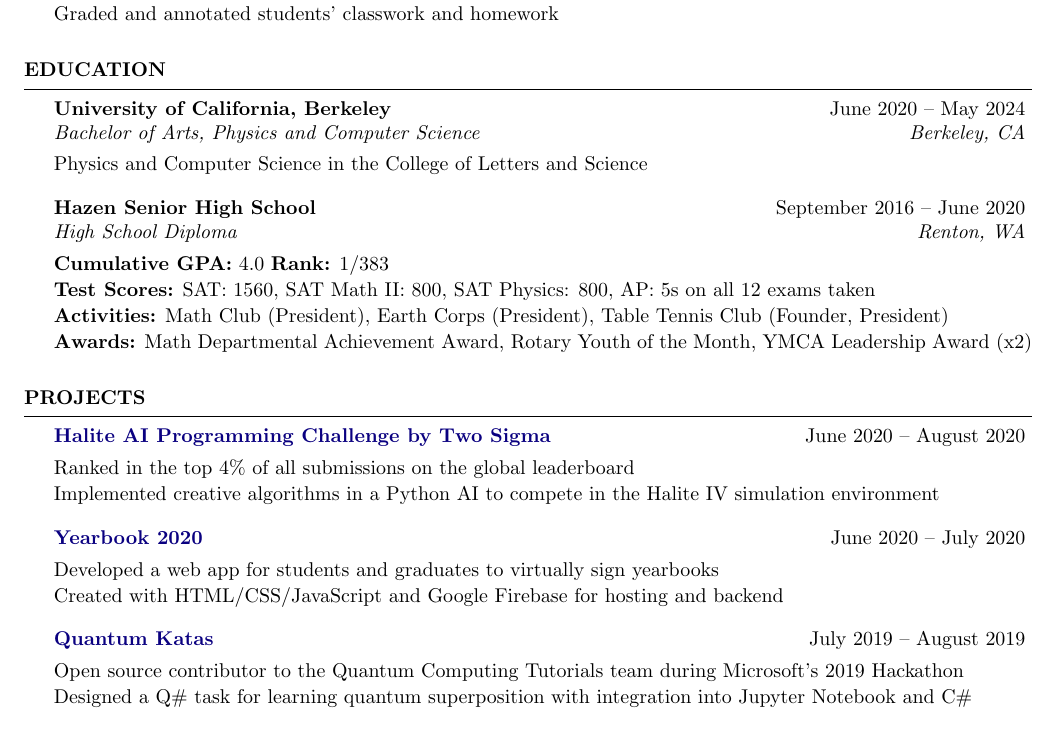
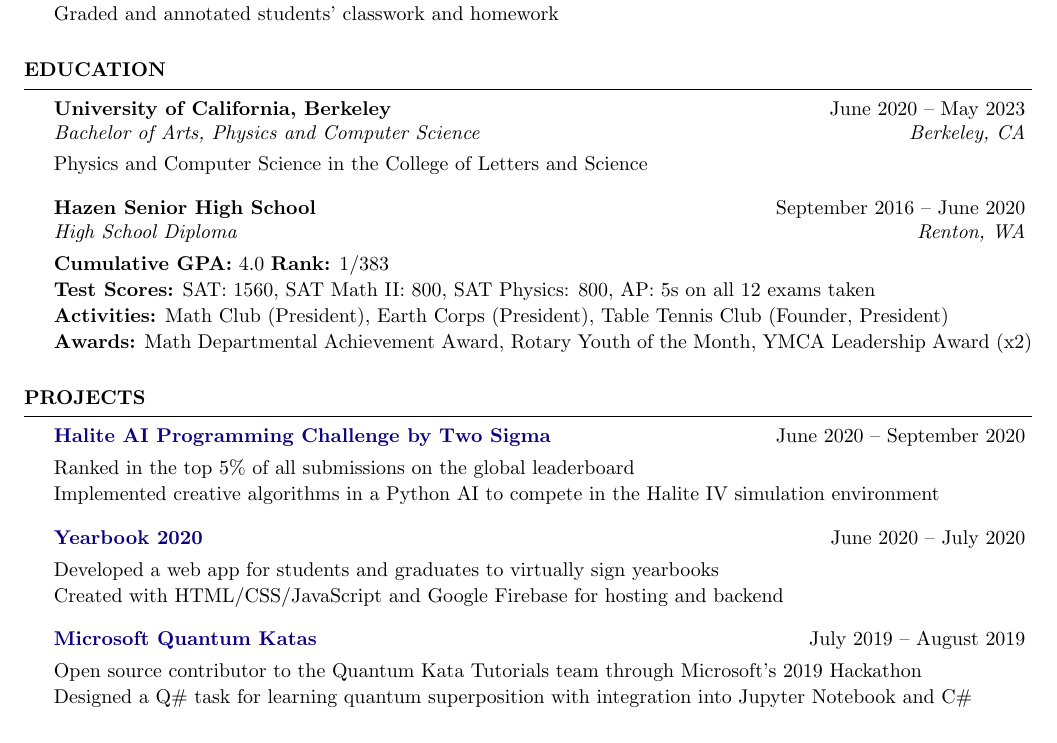
Before and after one commit to evilpegasus/Resume, a LaTeX CV (Resume.tex): part of the page, cut so that both start at the same text. Compiled offline with pdfLaTeX.

Commit message:
Graduation date 2023

```diff
--- a/Resume.tex
+++ b/Resume.tex
@@ -61,7 +61,7 @@
 %----------------------------------------------------------------------------------------
 
 \begin{rSection}{Education}
-    \begin{rSubsection}{University of California, Berkeley}{June 2020 – May 2024}{Bachelor of Arts, Physics and Computer Science}{Berkeley, CA}
+    \begin{rSubsection}{University of California, Berkeley}{June 2020 – May 2023}{Bachelor of Arts, Physics and Computer Science}{Berkeley, CA}
         Physics and Computer Science in the College of Letters and Science
         \end{rSubsection}
 
@@ -78,8 +78,8 @@
 
 \begin{rSection}{Projects}
 
-\begin{rSubsection}{\href{https://www.kaggle.com/c/halite/leaderboard}{Halite AI Programming Challenge by Two Sigma}}{June 2020 – August 2020}{}{}
-\item Ranked in the top 4\% of all submissions on the global leaderboard
+\begin{rSubsection}{\href{https://www.kaggle.com/c/halite/leaderboard}{Halite AI Programming Challenge by Two Sigma}}{June 2020 – September 2020}{}{}
+\item Ranked in the top 5\% of all submissions on the global leaderboard
 \item Implemented creative algorithms in a Python AI to compete in the Halite IV simulation environment
 \end{rSubsection}
 
@@ -88,8 +88,8 @@
 \item Created with HTML/CSS/JavaScript and Google Firebase for hosting and backend
 \end{rSubsection}
 
-\begin{rSubsection}{\href{https://github.com/microsoft/QuantumKatas}{Quantum Katas}}{July 2019 – August 2019}{}{}
-\item Open source contributor to the Quantum Computing Tutorials team during Microsoft's 2019 Hackathon
+\begin{rSubsection}{\href{https://github.com/microsoft/QuantumKatas}{Microsoft Quantum Katas}}{July 2019 – August 2019}{}{}
+\item Open source contributor to the Quantum Kata Tutorials team through Microsoft's 2019 Hackathon
 \item Designed a Q\# task for learning quantum superposition with integration into Jupyter Notebook and C\#
 \end{rSubsection}
 
```
Also changed, not shown: Resume.pdf.
